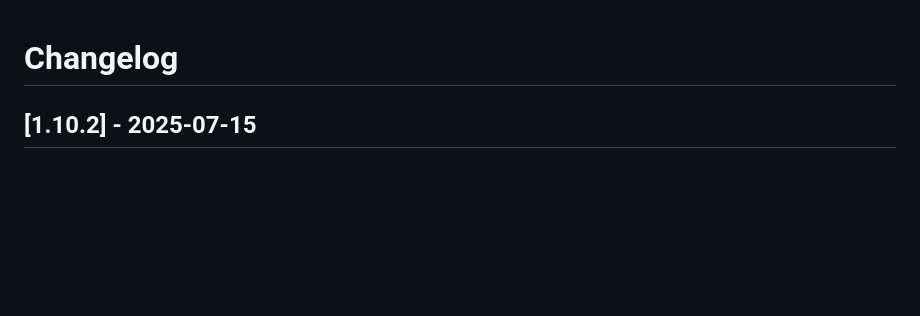
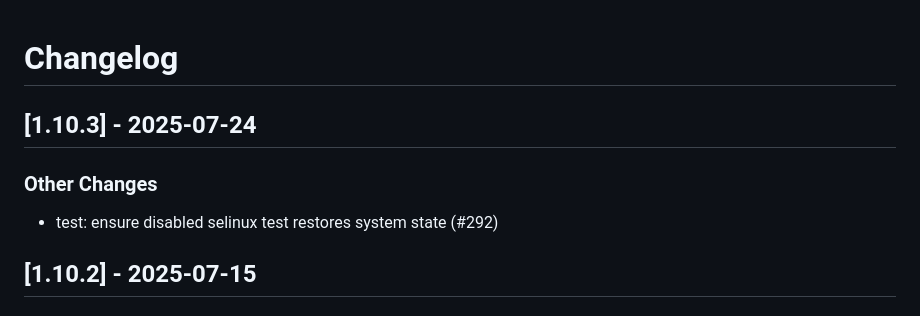
Before and after one commit to linux-system-roles/selinux, a Markdown page: CHANGELOG.md, the part around the change. Drawn GitHub-style; blank space fills up the shorter version.

Commit message:
docs(changelog): version 1.10.3 [citest skip]
Update changelog and .README.html for version 1.10.3

Signed-off-by: Rich Megginson <rmeggins@redhat.com>

```diff
--- a/CHANGELOG.md
+++ b/CHANGELOG.md
@@ -1,5 +1,12 @@
 Changelog
 =========
+
+[1.10.3] - 2025-07-24
+--------------------
+
+### Other Changes
+
+- test: ensure disabled selinux test restores system state (#292)
 
 [1.10.2] - 2025-07-15
 --------------------
```
